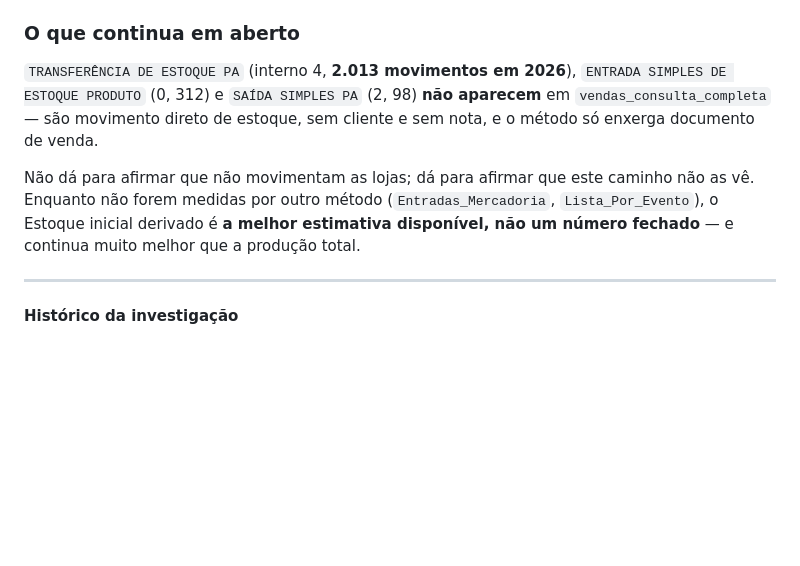
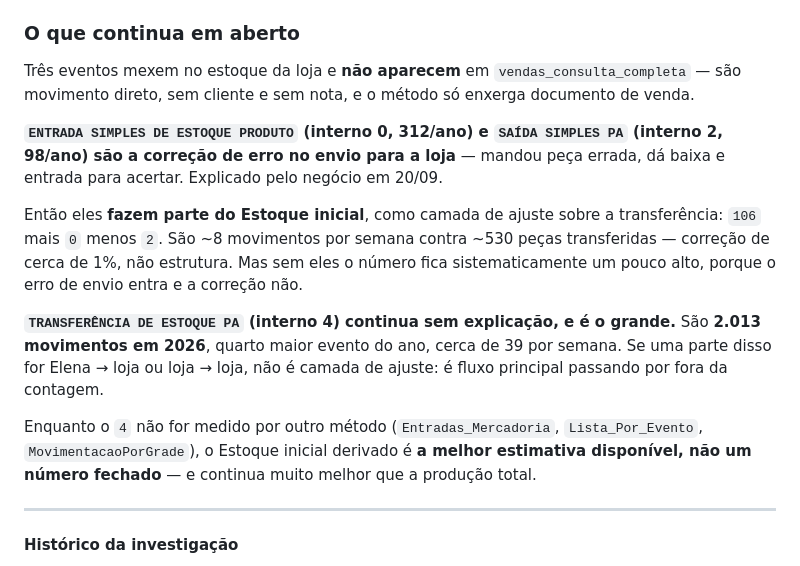
Before and after one commit to sergiofurlani/app_sellout, a Markdown page: docs/decisoes.md, the part around the change. Rendered like a GitHub page; blank space fills up the shorter version.

Commit message:
Entrada e saida simples sao correcao de erro de envio
Explicado pelo negocio em 20/09: quando a peca errada vai para a loja,
dao saida e entrada para acertar. Entao os eventos 0 e 2 fazem parte do
Estoque inicial, como camada de ajuste sobre a transferencia (106 mais 0
menos 2). Sao ~8 movimentos por semana contra ~530 pecas transferidas:
correcao de ~1%, mas sem ela o numero fica sistematicamente alto, porque
o erro de envio entra e a correcao nao.

O que segue sem explicacao e o grande: TRANSFERENCIA DE ESTOQUE PA
(interno 4), 2.013 movimentos no ano, ~39 por semana. Se parte for
Elena -> loja ou loja -> loja, nao e ajuste, e fluxo principal por fora.

Co-Authored-By: Claude Opus 5 <noreply@anthropic.com>
Claude-Session: https://claude.ai/code/session_01CapW8ndpEZQ31Mh2sqynqY

```diff
--- a/docs/decisoes.md
+++ b/docs/decisoes.md
@@ -235,14 +235,27 @@ extrai o número certo.
 
 ### O que continua em aberto
 
-`TRANSFERÊNCIA DE ESTOQUE PA` (interno 4, **2.013 movimentos em 2026**),
-`ENTRADA SIMPLES DE ESTOQUE PRODUTO` (0, 312) e `SAÍDA SIMPLES PA` (2, 98)
-**não aparecem** em `vendas_consulta_completa` — são movimento direto de
-estoque, sem cliente e sem nota, e o método só enxerga documento de venda.
+Três eventos mexem no estoque da loja e **não aparecem** em
+`vendas_consulta_completa` — são movimento direto, sem cliente e sem nota, e o
+método só enxerga documento de venda.
 
-Não dá para afirmar que não movimentam as lojas; dá para afirmar que este
-caminho não as vê. Enquanto não forem medidas por outro método
-(`Entradas_Mercadoria`, `Lista_Por_Evento`), o Estoque inicial derivado é **a
+**`ENTRADA SIMPLES DE ESTOQUE PRODUTO` (interno 0, 312/ano) e `SAÍDA SIMPLES PA`
+(interno 2, 98/ano) são a correção de erro no envio para a loja** — mandou peça
+errada, dá baixa e entrada para acertar. Explicado pelo negócio em 20/09.
+
+Então eles **fazem parte do Estoque inicial**, como camada de ajuste sobre a
+transferência: `106` mais `0` menos `2`. São ~8 movimentos por semana contra
+~530 peças transferidas — correção de cerca de 1%, não estrutura. Mas sem eles
+o número fica sistematicamente um pouco alto, porque o erro de envio entra e a
+correção não.
+
+**`TRANSFERÊNCIA DE ESTOQUE PA` (interno 4) continua sem explicação, e é o
+grande.** São **2.013 movimentos em 2026**, quarto maior evento do ano, cerca de
+39 por semana. Se uma parte disso for Elena → loja ou loja → loja, não é camada
+de ajuste: é fluxo principal passando por fora da contagem.
+
+Enquanto o `4` não for medido por outro método (`Entradas_Mercadoria`,
+`Lista_Por_Evento`, `MovimentacaoPorGrade`), o Estoque inicial derivado é **a
 melhor estimativa disponível, não um número fechado** — e continua muito melhor
 que a produção total.
 
```
